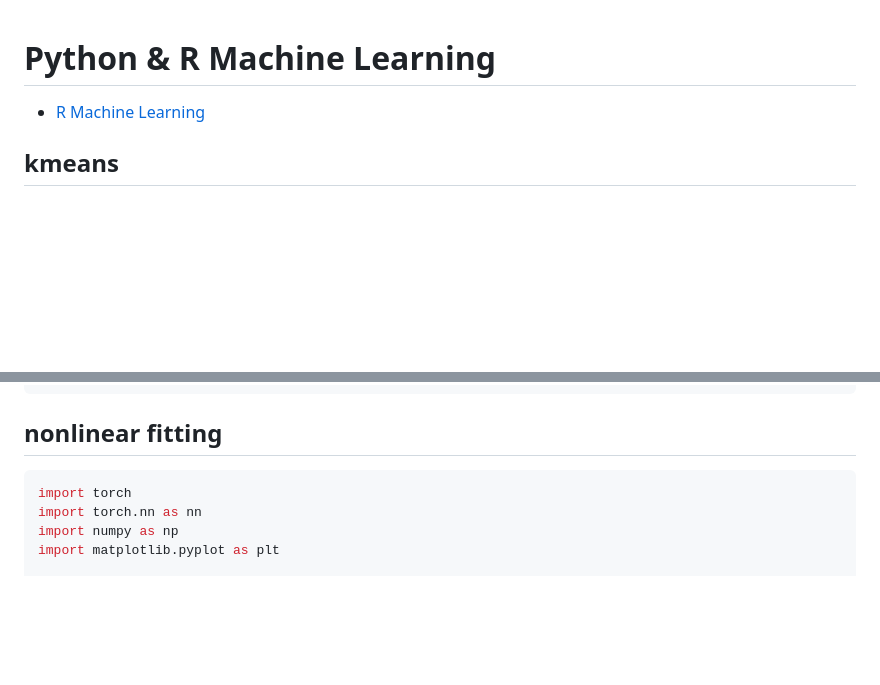
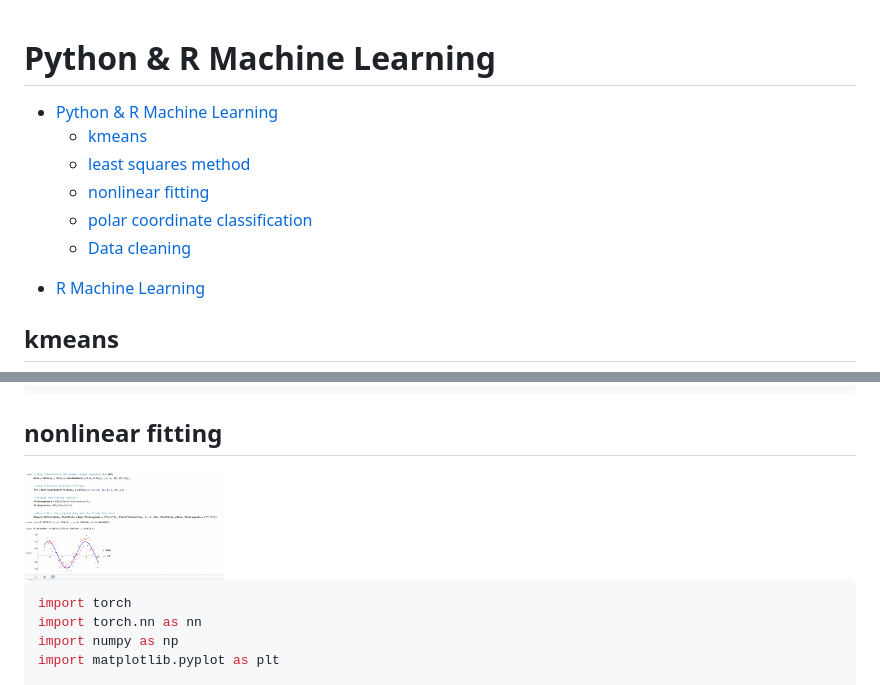
Before and after one commit to xlisp/visualization-machine-learning, a Markdown page: README.md, 2 parts joined by grey strips. Drawn GitHub-style; blank space fills up the shorter version.

````diff
--- a/README.md
+++ b/README.md
@@ -1,4 +1,12 @@
 # Python & R Machine Learning
+
+- [Python & R Machine Learning](#python--r-machine-learning)
+  - [kmeans](#kmeans)
+  - [least squares method](#least-squares-method)
+  - [nonlinear fitting](#nonlinear-fitting)
+  - [polar coordinate classification](#polar-coordinate-classification)
+  - [Data cleaning](#data-cleaning)
+
 
 * [R Machine Learning](https://github.com/chanshunli/jim-emacs-machine-learning/tree/master/R-Lang-machine-learning)
 
@@ -58,6 +66,7 @@ plt.show()
 ```
 
 ## nonlinear fitting
+<img src="2013_nonlinear_fitting.png" width="200" >
 
 ```python
 import torch
````
Also changed, not shown: other parts of README.md (+92 -0 lines).
